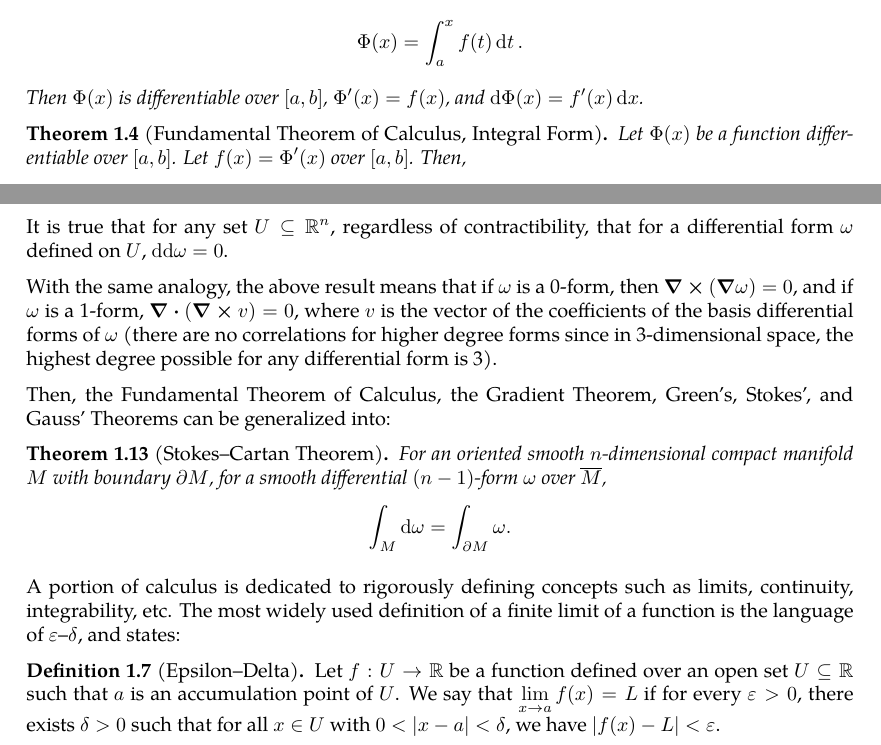
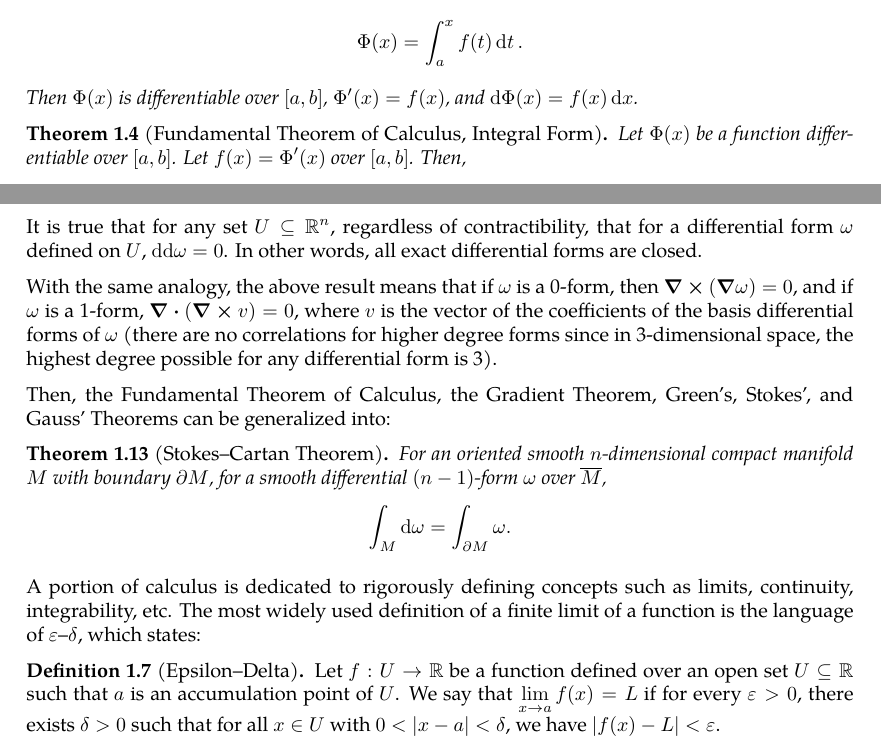
Before and after one commit to slipperking/complex-analysis-latex, a LaTeX document (main.tex): two parts of pages 5 and 8 of 71, joined at a grey line, cut so that both start at the same text. Compiled offline with pdfLaTeX.

Commit message:
overleaf_to_git (Sun Jun 22 16:02:58 2025 -0700): update main.tex from r14364 to r14367

```diff
--- a/main.tex
+++ b/main.tex
@@ -149,7 +149,7 @@ It is well known that a function \(f:(a,b)\to\mathbb{R}\) is differentiable at a
 \begin{theorem}[Fundamental Theorem of Calculus, Differential Form]
     Let \(f(x)\) be a function continuous over \([a,b]\). For \(x\in[a,b]\), define
     \[\Phi(x)=\int_a^xf(t)\dd{t}.\]
-    Then \(\Phi(x)\) is differentiable over \([a,b]\), \(\Phi'(x)=f(x)\), and \(\dd{\Phi(x)}=f'(x)\dd{x}\).
+    Then \(\Phi(x)\) is differentiable over \([a,b]\), \(\Phi'(x)=f(x)\), and \(\dd{\Phi(x)}=f(x)\dd{x}\).
 \end{theorem}
 \begin{theorem}[Fundamental Theorem of Calculus, Integral Form]
     Let \(\Phi(x)\) be a function differentiable over \([a,b]\). Let \(f(x)=\Phi'(x)\) over \([a,b]\). Then,
@@ -211,7 +211,7 @@ The two results above resemble the curl and divergence of \(\mqty(P\\Q\\R)\). A
 \begin{lemma}[Poincaré's Lemma]\label{lemma:poincare}
     For any differential form \(\omega\) on an open, contractible set \(U\subseteq\mathbb{R}^n\), if \(\omega\) is closed, then it is also exact.
 \end{lemma}
-It is true that for any set \(U\subseteq \mathbb{R}^n\), regardless of contractibility, that for a differential form \(\omega\) defined on \(U\), \(\dd\dd\omega=0\).
+It is true that for any set \(U\subseteq \mathbb{R}^n\), regardless of contractibility, that for a differential form \(\omega\) defined on \(U\), \(\dd\dd\omega=0\). In other words, all exact differential forms are closed.
 
 With the same analogy, the above result means that if \(\omega\) is a 0-form, then \(\curl(\grad\omega)=0\), and if \(\omega\) is a 1-form, \(\div(\curl{v})=0\), where \(v\) is the vector of the coefficients of the basis differential forms of \(\omega\) (there are no correlations for higher degree forms since in 3-dimensional space, the highest degree possible for any differential form is 3).
 
@@ -219,7 +219,7 @@ Then, the Fundamental Theorem of Calculus, the Gradient Theorem, Green's, Stokes
 \begin{theorem}[Stokes--Cartan Theorem]\label{thm:stokescartan}
     For an oriented smooth \(n\)-dimensional compact manifold \(M\) with boundary \(\partial M\), for a smooth differential \((n-1)\)-form \(\omega\) over \(\overline{M}\), \[\int_M\dd{\omega}=\int_{\partial M}\omega.\]
 \end{theorem}
-A portion of calculus is dedicated to rigorously defining concepts such as limits, continuity, integrability, etc. The most widely used definition of a finite limit of a function is the language of \(\varepsilon\)--\(\delta\), and states:
+A portion of calculus is dedicated to rigorously defining concepts such as limits, continuity, integrability, etc. The most widely used definition of a finite limit of a function is the language of \(\varepsilon\)--\(\delta\), which states:
 \begin{definition}[Epsilon--Delta]\label{def:epsilondelta}
     Let \(f:U\to\mathbb{R}\) be a function defined over an open set \(U\subseteq\mathbb{R}\) such that \(a\) is an accumulation point of \(U\). We say that \(\lim_{x\to a}f(x)=L\) if for every \(\varepsilon > 0\), there exists \(\delta > 0\) such that for all \(x\in U\) with \(0<|x-a|<\delta\), we have \(|f(x)-L|<\varepsilon\).
 
```
